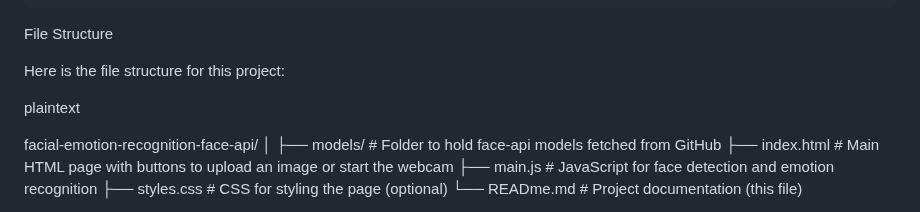
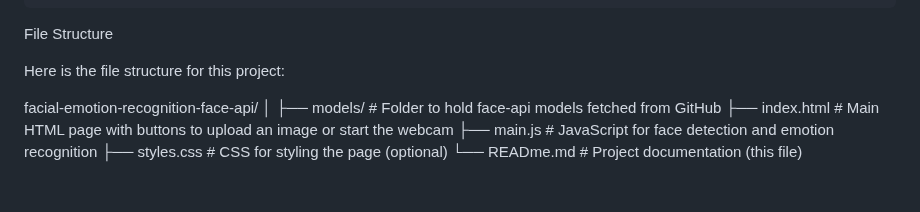
Before and after one commit to Web3snipe/facial-emotion-recognition, a Markdown page: Readme.md, the part around one of its changes. Drawn GitHub-style; blank space fills up the shorter version.

```diff
--- a/Readme.md
+++ b/Readme.md
@@ -90,7 +91,8 @@ File Structure
 
 Here is the file structure for this project:
 
-plaintext
+
+
 
 facial-emotion-recognition-face-api/
 │
```
Also changed, not shown: other parts of Readme.md (+1 -0 lines).
